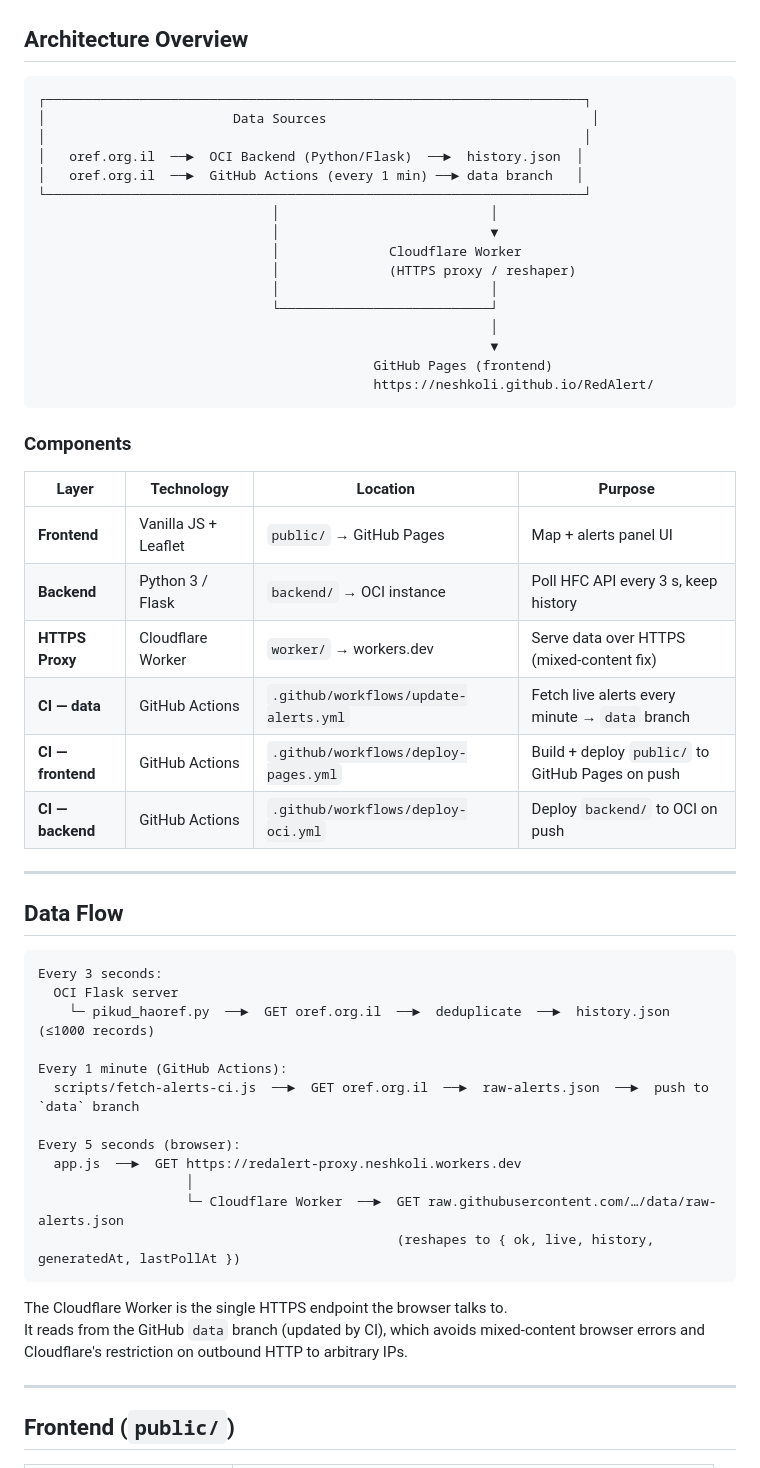
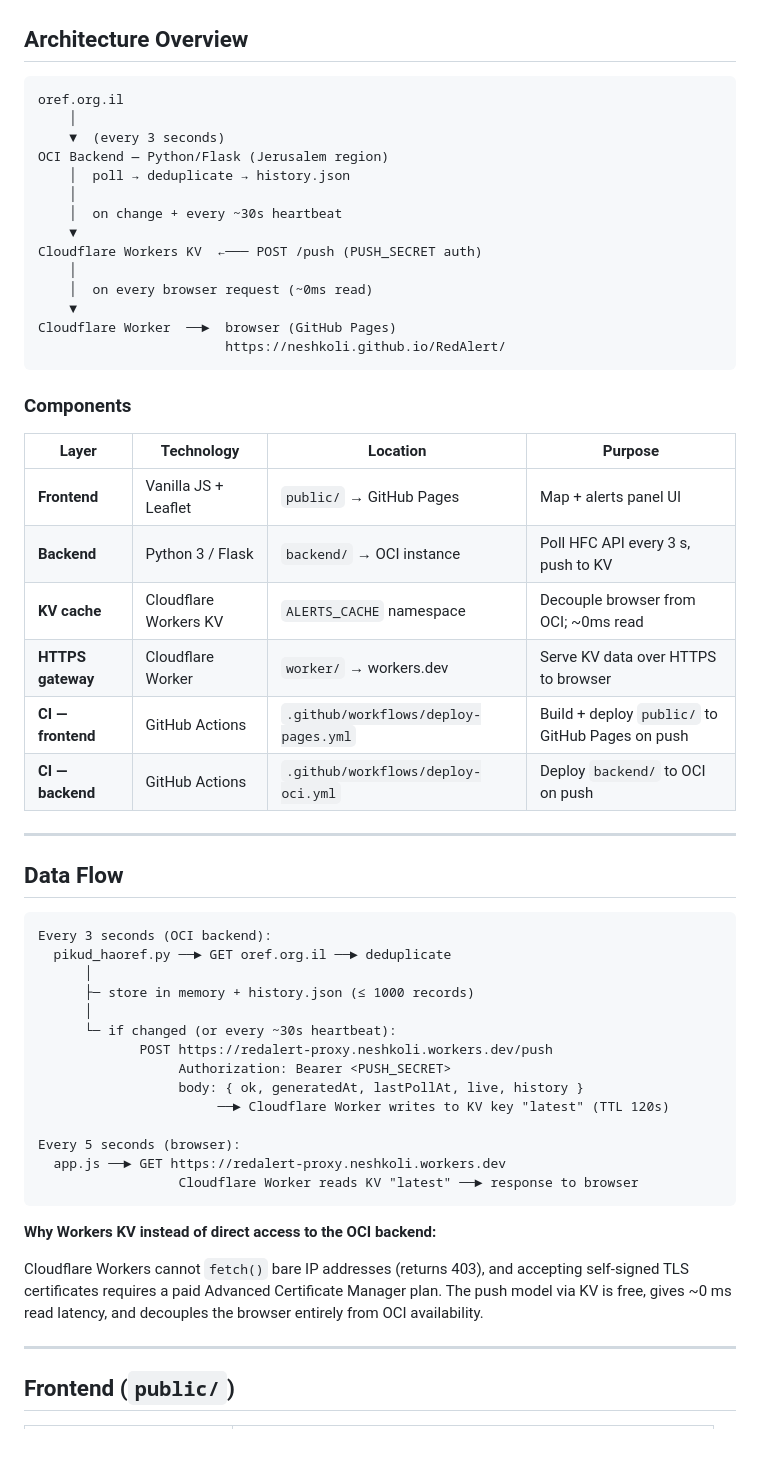
Before and after one commit to neshkoli/RedAlert, a Markdown page: README.md, the part around one of its changes. Drawn GitHub-style; blank space fills up the shorter version.

Commit message:
docs: update README to reflect KV push model and current architecture

````diff
--- a/README.md
+++ b/README.md
@@ -8,22 +8,20 @@ Live site: **https://neshkoli.github.io/RedAlert/**
 ## Architecture Overview
 
 ```
-┌─────────────────────────────────────────────────────────────────────┐
-│                        Data Sources                                  │
-│                                                                     │
-│   oref.org.il  ──►  OCI Backend (Python/Flask)  ──►  history.json  │
-│   oref.org.il  ──►  GitHub Actions (every 1 min) ──► data branch   │
-└─────────────────────────────────────────────────────────────────────┘
-                              │                           │
-                              │                           ▼
-                              │              Cloudflare Worker
-                              │              (HTTPS proxy / reshaper)
-                              │                           │
-                              └───────────────────────────┘
-                                                          │
-                                                          ▼
-                                           GitHub Pages (frontend)
-                                           https://neshkoli.github.io/RedAlert/
+oref.org.il
+    │
+    ▼  (every 3 seconds)
+OCI Backend — Python/Flask (Jerusalem region)
+    │  poll → deduplicate → history.json
+    │
+    │  on change + every ~30s heartbeat
+    ▼
+Cloudflare Workers KV  ←─── POST /push (PUSH_SECRET auth)
+    │
+    │  on every browser request (~0ms read)
+    ▼
+Cloudflare Worker  ──►  browser (GitHub Pages)
+                        https://neshkoli.github.io/RedAlert/
 ```
 
 ### Components
@@ -31,9 +29,9 @@ Live site: **https://neshkoli.github.io/RedAlert/**
 | Layer | Technology | Location | Purpose |
 |---|---|---|---|
 | **Frontend** | Vanilla JS + Leaflet | `public/` → GitHub Pages | Map + alerts panel UI |
-| **Backend** | Python 3 / Flask | `backend/` → OCI instance | Poll HFC API every 3 s, keep history |
-| **HTTPS Proxy** | Cloudflare Worker | `worker/` → workers.dev | Serve data over HTTPS (mixed-content fix) |
-| **CI — data** | GitHub Actions | `.github/workflows/update-alerts.yml` | Fetch live alerts every minute → `data` branch |
+| **Backend** | Python 3 / Flask | `backend/` → OCI instance | Poll HFC API every 3 s, push to KV |
+| **KV cache** | Cloudflare Workers KV | `ALERTS_CACHE` namespace | Decouple browser from OCI; ~0ms read |
+| **HTTPS gateway** | Cloudflare Worker | `worker/` → workers.dev | Serve KV data over HTTPS to browser |
 | **CI — frontend** | GitHub Actions | `.github/workflows/deploy-pages.yml` | Build + deploy `public/` to GitHub Pages on push |
 | **CI — backend** | GitHub Actions | `.github/workflows/deploy-oci.yml` | Deploy `backend/` to OCI on push |
 
@@ -42,22 +40,25 @@ Live site: **https://neshkoli.github.io/RedAlert/**
 ## Data Flow
 
 ```
-Every 3 seconds:
-  OCI Flask server
-    └─ pikud_haoref.py  ──►  GET oref.org.il  ──►  deduplicate  ──►  history.json (≤1000 records)
-
-Every 1 minute (GitHub Actions):
-  scripts/fetch-alerts-ci.js  ──►  GET oref.org.il  ──►  raw-alerts.json  ──►  push to `data` branch
+Every 3 seconds (OCI backend):
+  pikud_haoref.py ──► GET oref.org.il ──► deduplicate
+      │
+      ├─ store in memory + history.json (≤ 1000 records)
+      │
+      └─ if changed (or every ~30s heartbeat):
+             POST https://redalert-proxy.neshkoli.workers.dev/push
+                  Authorization: Bearer <PUSH_SECRET>
+                  body: { ok, generatedAt, lastPollAt, live, history }
+                       ──► Cloudflare Worker writes to KV key "latest" (TTL 120s)
 
 Every 5 seconds (browser):
-  app.js  ──►  GET https://redalert-proxy.neshkoli.workers.dev
-                   │
-                   └─ Cloudflare Worker  ──►  GET raw.githubusercontent.com/…/data/raw-alerts.json
-                                              (reshapes to { ok, live, history, generatedAt, lastPollAt })
+  app.js ──► GET https://redalert-proxy.neshkoli.workers.dev
+                  Cloudflare Worker reads KV "latest" ──► response to browser
 ```
 
-The Cloudflare Worker is the single HTTPS endpoint the browser talks to.
-It reads from the GitHub `data` branch (updated by CI), which avoids mixed-content browser errors and Cloudflare's restriction on outbound HTTP to arbitrary IPs.
+**Why Workers KV instead of direct access to the OCI backend:**
+
+Cloudflare Workers cannot `fetch()` bare IP addresses (returns 403), and accepting self-signed TLS certificates requires a paid Advanced Certificate Manager plan. The push model via KV is free, gives ~0 ms read latency, and decouples the browser entirely from OCI availability.
 
 ---
 
````
Also changed, not shown: other parts of README.md (+31 -14 lines).
